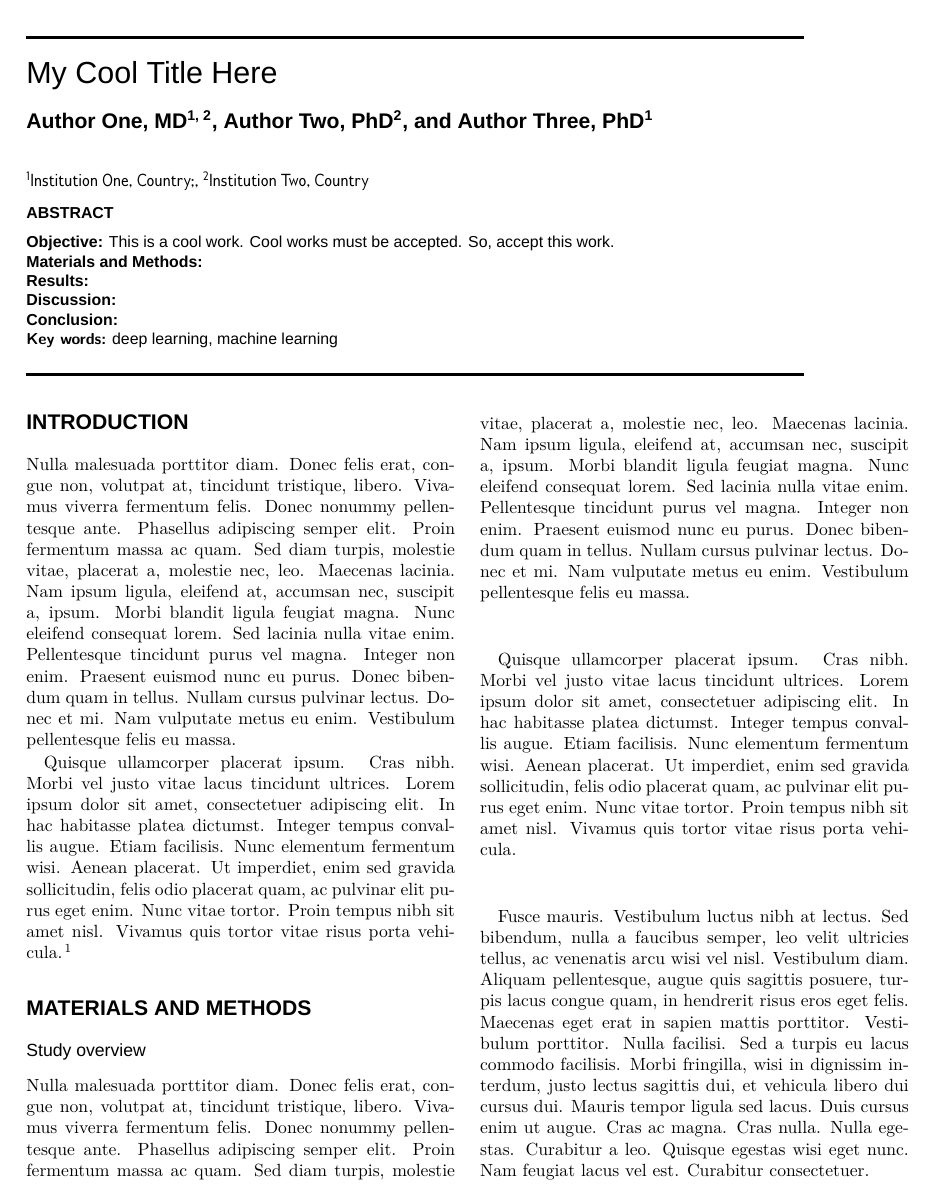
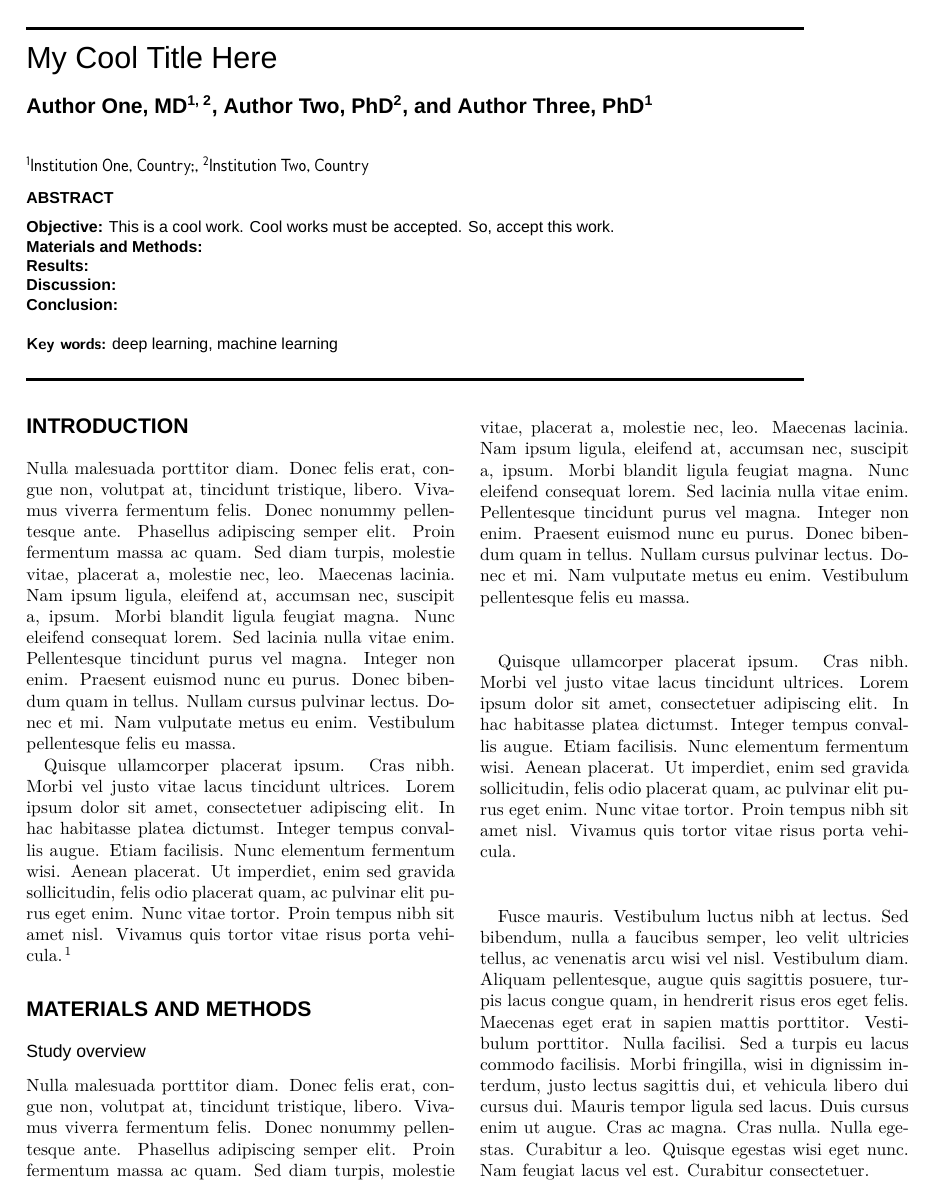
Before and after one commit to JinqianPan/JAMIA-paper-template, a LaTeX document (main.tex, which reads JAMIA.sty): page 1 of 3. Compiled offline with XeLaTeX; a missing font is replaced by an installed copy or a similar font.

Commit message:
change back

```diff
--- a/JAMIA.sty
+++ b/JAMIA.sty
@@ -93,14 +93,7 @@
 
 %==============================
 % Abstract
-\newcommand{\maketitleAndAbstractSection}[6]{%
-    \begin{strip}
-        \begin{minipage}{.88\textwidth}
-            \par\noindent\rule[-7pt]{15.5cm}{0.2em}
-
-            \maketitle
-
-            \small
+\newcommand{\abstractSection}[6]{%
     {\fontspec{Arial}
     \begin{spacing}{1.5}
         \noindent\textbf{ABSTRACT}
@@ -110,16 +103,10 @@
     \textbf{Results:} #3\\
     \textbf{Discussion:} #4\\
     \textbf{Conclusion:} #5
-            \\
+    \\\\
     \noindent\textbf{\textsf{Key words:}} #6
     }
-
-            \par\noindent\rule[-7pt]{15.5cm}{0.2em}
-            \hspace{2cm}
-        \end{minipage}
-    \end{strip}
 }
-\endinput
 %==============================
 
 
--- a/main.tex
+++ b/main.tex
@@ -15,13 +15,23 @@
 
 % make title and abstract
 %==============================
-\maketitleAndAbstractSection
+\par\noindent\rule[-7pt]{15.5cm}{0.2em}
+\begin{strip}
+    \begin{minipage}{.88\textwidth}
+        \maketitle
+        \small
+        \abstractSection
         {This is a cool work. Cool works must be accepted. So, accept this work.} % Objective
         {} % Materials and Methods
         {} % Results
         {} % Discussion
         {} % Conclusion
         {deep learning, machine learning} % Key words
+
+        \par\noindent\rule[-7pt]{15.5cm}{0.2em}
+        \hspace{2cm}
+    \end{minipage}
+\end{strip}
 %==============================
 
 
```
Lines whose indentation alone changed are shown as unchanged.
